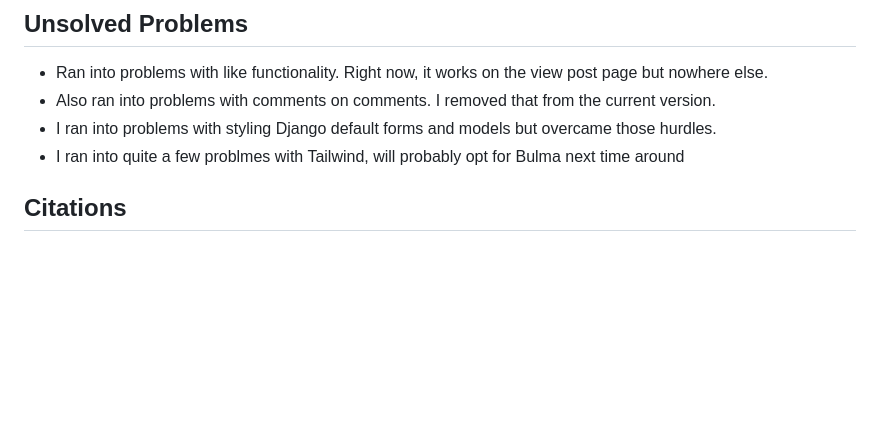
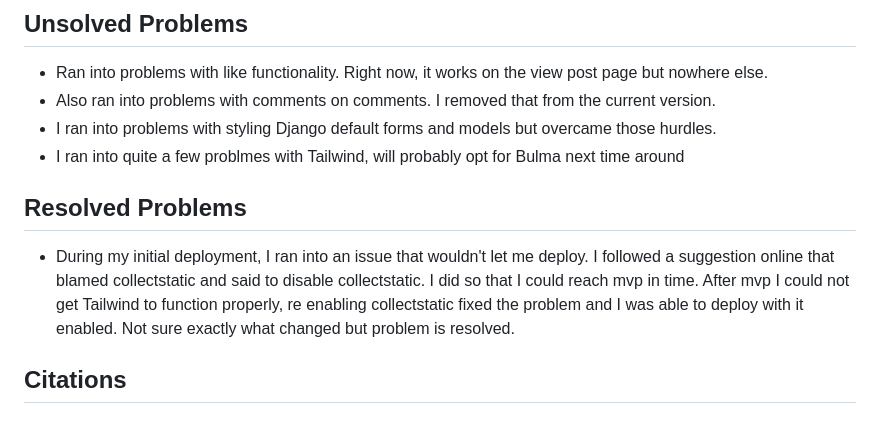
Before and after one commit to escheive/Facenook, a Markdown page: README.md, the part around the change. Rendered like a GitHub page; blank space fills up the shorter version.

```diff
--- a/README.md
+++ b/README.md
@@ -17,6 +17,9 @@
 - Also ran into problems with comments on comments. I removed that from the current version.
 - I ran into problems with styling Django default forms and models but overcame those hurdles.
 - I ran into quite a few problmes with Tailwind, will probably opt for Bulma next time around
+
+## Resolved Problems
+- During my initial deployment, I ran into an issue that wouldn't let me deploy. I followed a suggestion online that blamed collectstatic and said to disable collectstatic. I did so that I could reach mvp in time. After mvp I could not get Tailwind to function properly, re enabling collectstatic fixed the problem and I was able to deploy with it enabled. Not sure exactly what changed but problem is resolved.
 
 ## Citations
 
```
